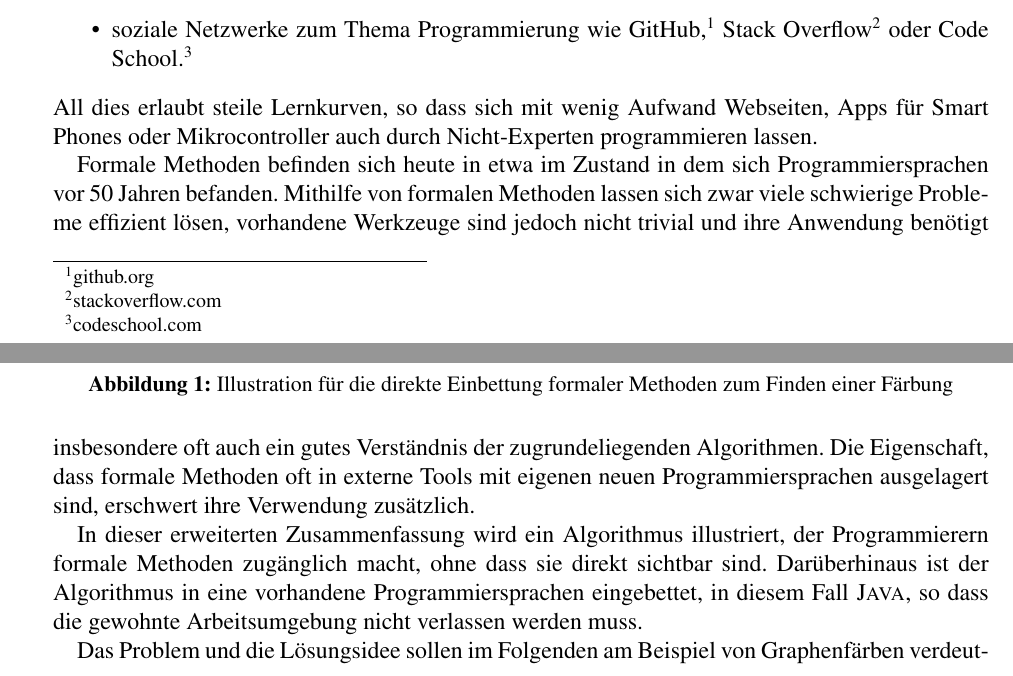
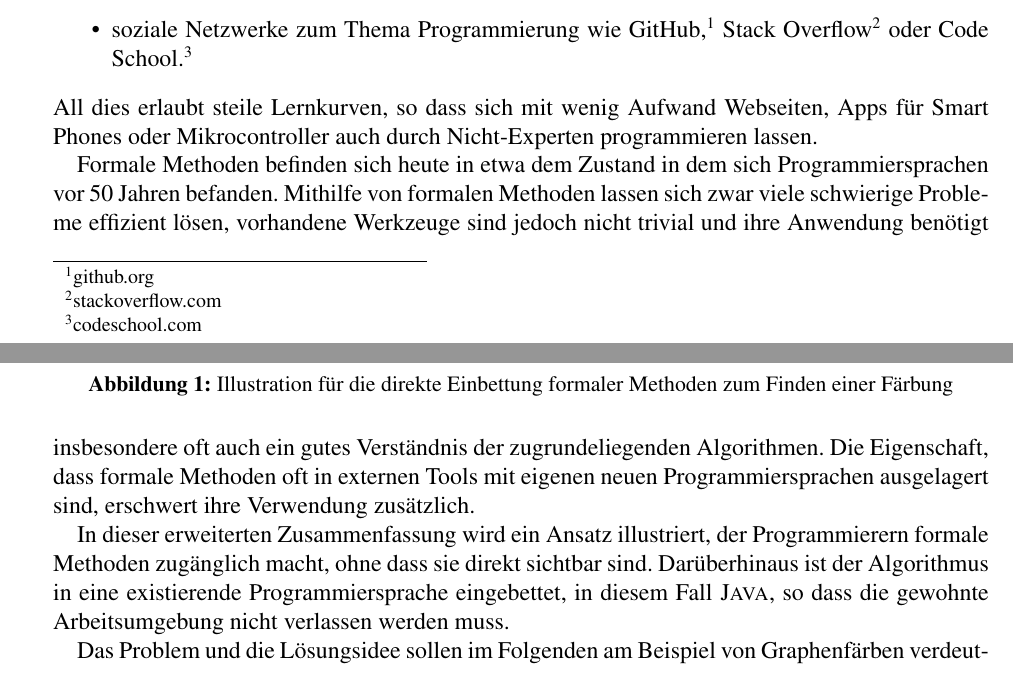
Before and after one commit to maxnitze/fomeja, a LaTeX paper (2014_mbmv/main.tex): two parts of pages 1 and 2 of 5, joined at a grey line, cut so that both start at the same text. Compiled offline with pdfLaTeX.

Commit message:
Small corretions

```diff
--- a/2014_mbmv/main.tex
+++ b/2014_mbmv/main.tex
@@ -94,17 +94,17 @@ All dies erlaubt steile Lernkurven, so dass sich mit wenig Aufwand Webseiten,
 Apps für Smart Phones oder Mikrocontroller auch durch Nicht-Experten
 programmieren lassen.
 
-Formale Methoden befinden sich heute in etwa im Zustand in dem sich
+Formale Methoden befinden sich heute in etwa dem Zustand in dem sich
 Programmiersprachen vor 50~Jahren befanden.  Mithilfe von formalen Methoden
 lassen sich zwar viele schwierige Probleme effizient lösen, vorhandene Werkzeuge
 sind jedoch nicht trivial und ihre Anwendung benötigt insbesondere oft auch ein
 gutes Verständnis der zugrundeliegenden Algorithmen.  Die Eigenschaft, dass
-formale Methoden oft in externe Tools mit eigenen neuen Programmiersprachen
+formale Methoden oft in externen Tools mit eigenen neuen Programmiersprachen
 ausgelagert sind, erschwert ihre Verwendung zusätzlich.
 
-In dieser erweiterten Zusammenfassung wird ein Algorithmus illustriert, der
+In dieser erweiterten Zusammenfassung wird ein Ansatz illustriert, der
 Programmierern formale Methoden zugänglich macht, ohne dass sie direkt sichtbar
-sind.  Darüberhinaus ist der Algorithmus in eine vorhandene Programmiersprachen
+sind.  Darüberhinaus ist der Algorithmus in eine existierende Programmiersprache
 eingebettet, in diesem Fall \textsc{Java}, so dass die gewohnte Arbeitsumgebung
 nicht verlassen werden muss.
 
```
Also changed, not shown: 2014_mbmv/main.tex (11 more changed lines).
